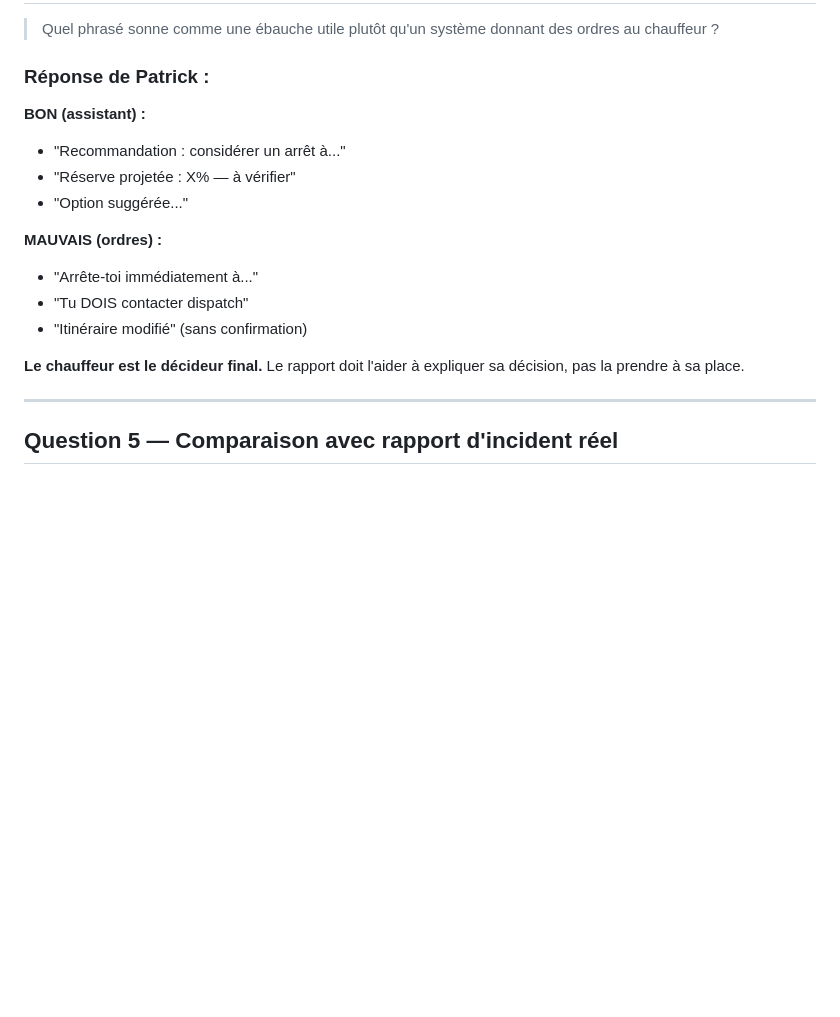
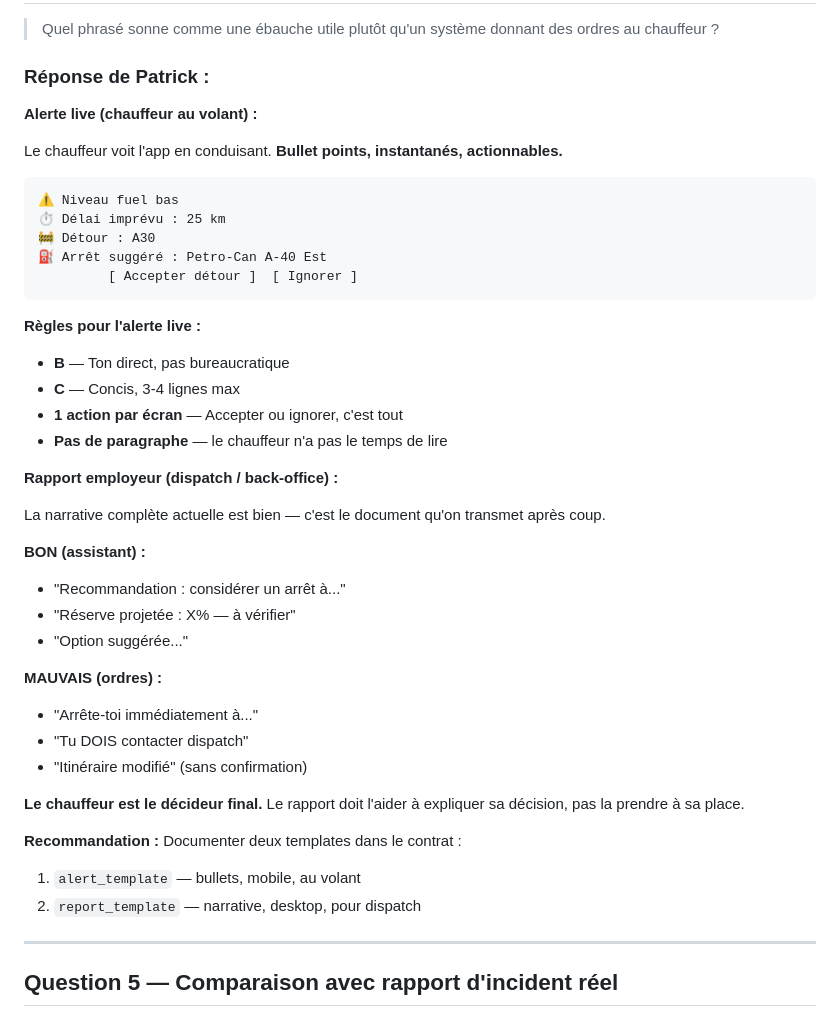
Before and after one commit to seeker-cyber-maker/pitt-build-week, a Markdown page: SUBMISSION/PATRICK_QUESTIONNAIRE.md, the part around the change. GitHub-like rendering; blank space fills up the shorter version.

Commit message:
Update Q4: alert vs report templates
Patrick clarified: alert live = bullet points, 3-4 lines, 1 action
Report employer = narrative complete (current format is fine)
Recommends two separate templates in the contract: alert_template + report_template

````diff
--- a/SUBMISSION/PATRICK_QUESTIONNAIRE.md
+++ b/SUBMISSION/PATRICK_QUESTIONNAIRE.md
@@ -140,6 +140,28 @@ Les compagnies ont des ententes de prix flotte négociées annuellement avec une
 
 ### Réponse de Patrick :
 
+**Alerte live (chauffeur au volant) :**
+
+Le chauffeur voit l'app en conduisant. **Bullet points, instantanés, actionnables.**
+
+```
+⚠️ Niveau fuel bas
+⏱️ Délai imprévu : 25 km
+🚧 Détour : A30
+⛽ Arrêt suggéré : Petro-Can A-40 Est
+         [ Accepter détour ]  [ Ignorer ]
+```
+
+**Règles pour l'alerte live :**
+- **B** — Ton direct, pas bureaucratique
+- **C** — Concis, 3-4 lignes max
+- **1 action par écran** — Accepter ou ignorer, c'est tout
+- **Pas de paragraphe** — le chauffeur n'a pas le temps de lire
+
+**Rapport employeur (dispatch / back-office) :**
+
+La narrative complète actuelle est bien — c'est le document qu'on transmet après coup.
+
 **BON (assistant) :**
 - "Recommandation : considérer un arrêt à..."
 - "Réserve projetée : X% — à vérifier"
@@ -151,6 +173,10 @@ Les compagnies ont des ententes de prix flotte négociées annuellement avec une
 - "Itinéraire modifié" (sans confirmation)
 
 **Le chauffeur est le décideur final.** Le rapport doit l'aider à expliquer sa décision, pas la prendre à sa place.
+
+**Recommandation :** Documenter deux templates dans le contrat :
+1. `alert_template` — bullets, mobile, au volant
+2. `report_template` — narrative, desktop, pour dispatch
 
 ---
 
````
